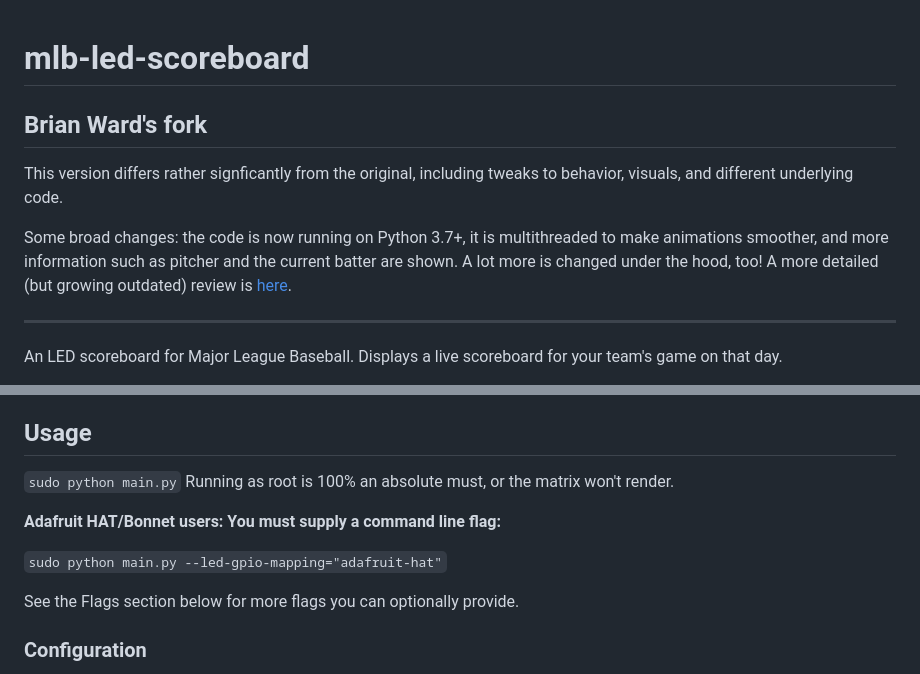
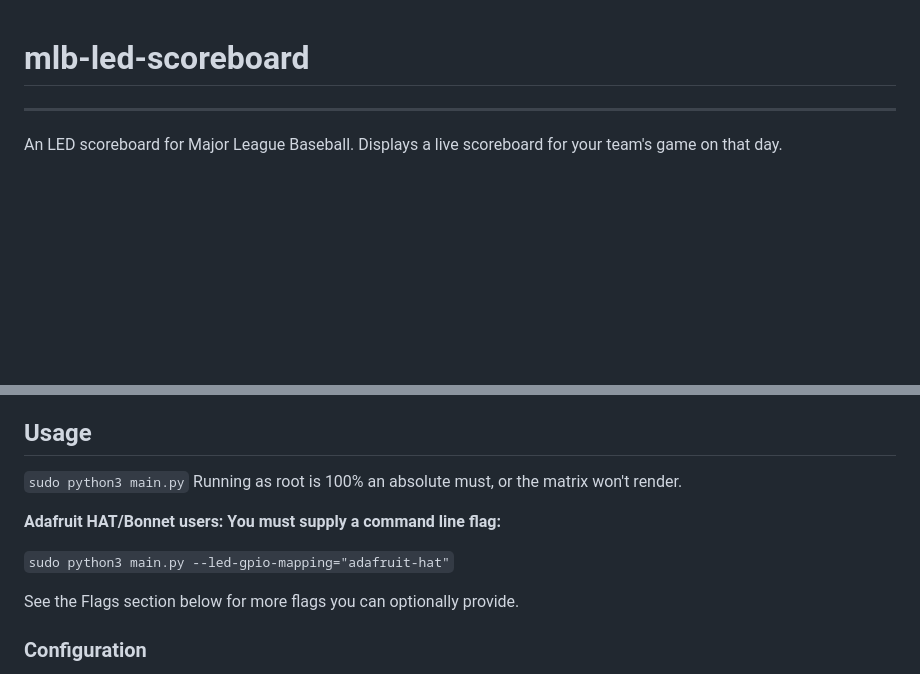
Before and after one commit to MLB-LED-Scoreboard/mlb-led-scoreboard, a Markdown page: README.md, 2 parts joined by grey strips. Rendered like a GitHub page; blank space fills up the shorter version.

```diff
--- a/README.md
+++ b/README.md
@@ -1,10 +1,4 @@
 # mlb-led-scoreboard
-
-## Brian Ward's fork
-
-This version differs rather signficantly from the original, including tweaks to behavior, visuals, and different underlying code.
-
-Some broad changes: the code is now running on Python 3.7+, it is multithreaded to make animations smoother, and more information such as pitcher and the current batter are shown. A lot more is changed under the hood, too! A more detailed (but growing outdated) review is [here](https://github.com/MLB-LED-Scoreboard/mlb-led-scoreboard/pull/335).
 
 ---------------
 
@@ -114,11 +108,11 @@ That should be it! Your latest version should now be working with whatever new f
 Make sure your Raspberry Pi's timezone is configured to your local time zone. They'll often have London time on them by default. You can change the timezone of your raspberry pi by running `sudo raspi-config`.
 
 ## Usage
-`sudo python main.py` Running as root is 100% an absolute must, or the matrix won't render.
+`sudo python3 main.py` Running as root is 100% an absolute must, or the matrix won't render.
 
 **Adafruit HAT/Bonnet users: You must supply a command line flag:**
 
-`sudo python main.py --led-gpio-mapping="adafruit-hat"`
+`sudo python3 main.py --led-gpio-mapping="adafruit-hat"`
 
 See the Flags section below for more flags you can optionally provide.
 
```
Also changed, not shown: assets/mlb-w128h64.png (added).
